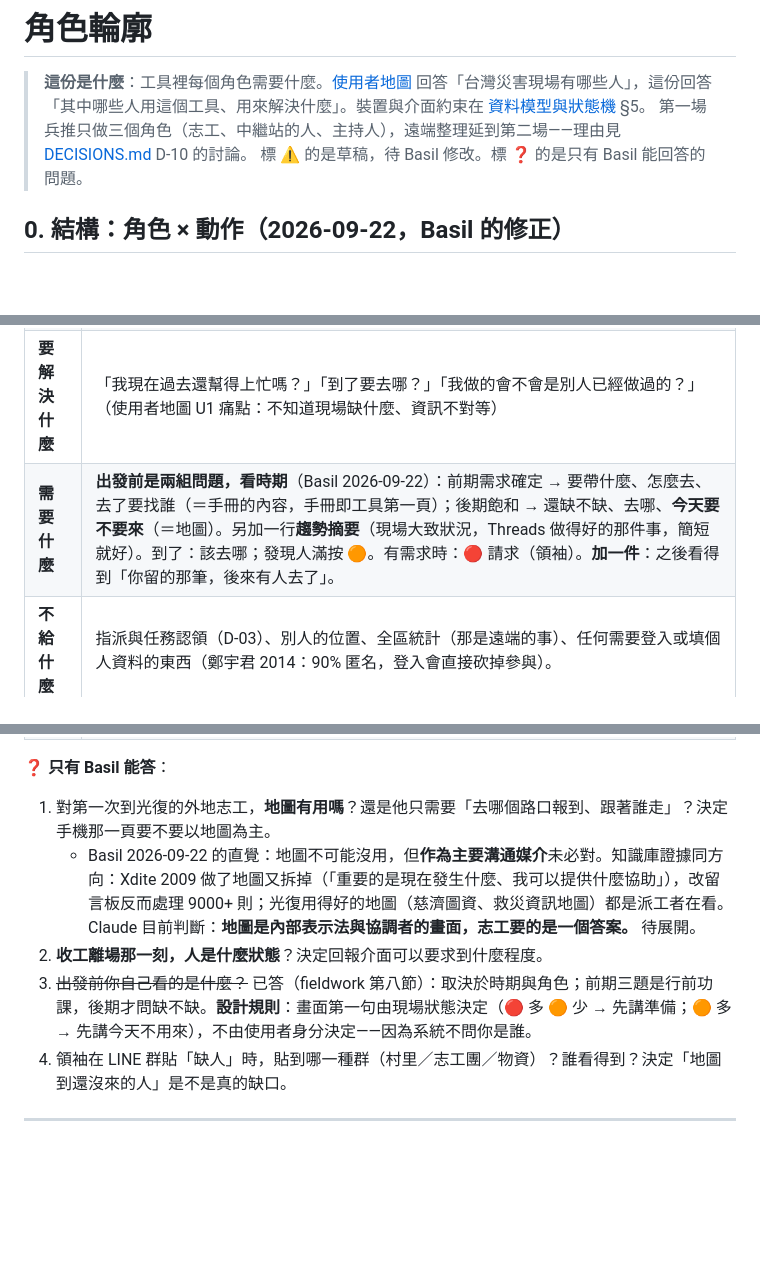
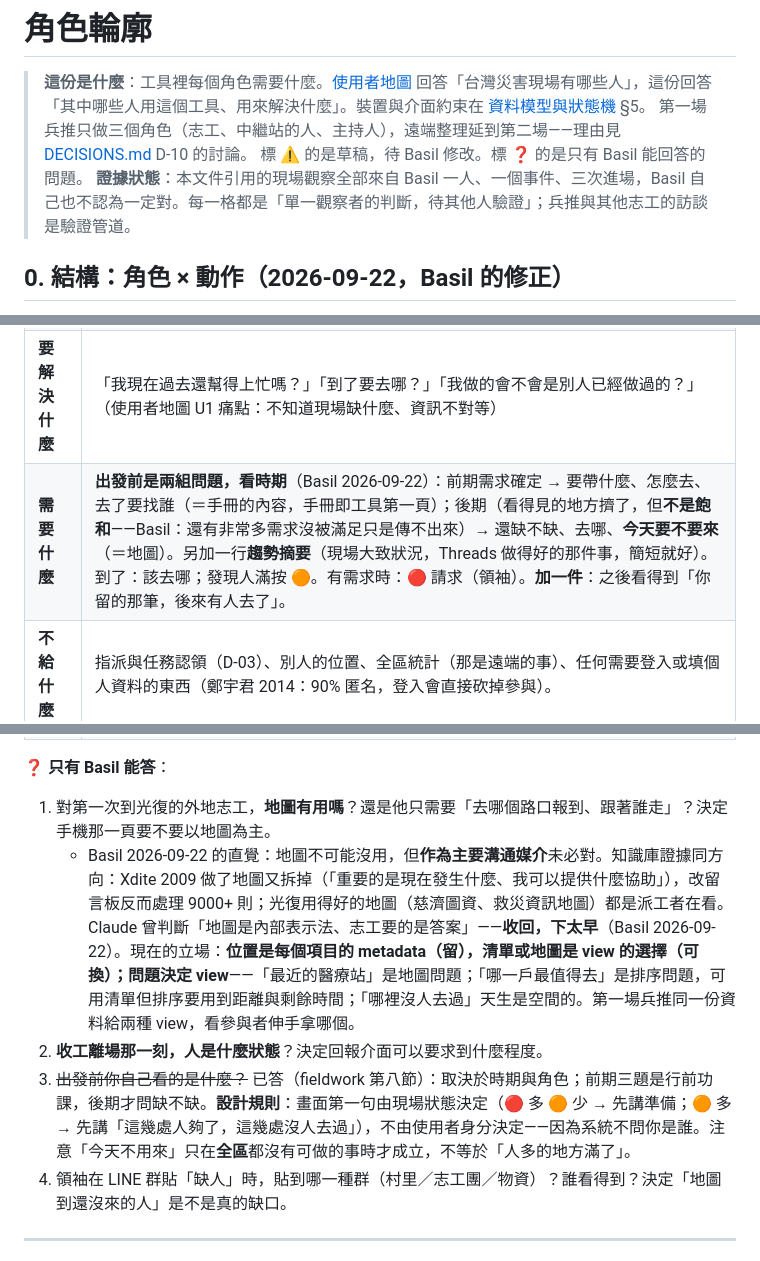
Before and after one commit to BasilHsieh/resq-hub, a Markdown page: output/spec/角色輪廓.md, 3 parts joined by grey strips. Drawn GitHub-style; blank space fills up the shorter version.

```diff
--- a/output/spec/角色輪廓.md
+++ b/output/spec/角色輪廓.md
@@ -10,6 +10,7 @@ summary: 工具裡每個角色的輪廓——是誰、情境、要解決什麼
 > **這份是什麼**：工具裡每個角色需要什麼。[使用者地圖](../../knowledge/framework/使用者地圖.md) 回答「台灣災害現場有哪些人」，這份回答「其中哪些人用這個工具、用來解決什麼」。裝置與介面約束在 [資料模型與狀態機](資料模型與狀態機.md) §5。
 > 第一場兵推只做三個角色（志工、中繼站的人、主持人），遠端整理延到第二場——理由見 [DECISIONS.md](../../DECISIONS.md) D-10 的討論。
 > 標 ⚠️ 的是草稿，待 Basil 修改。標 ❓ 的是只有 Basil 能回答的問題。
+> **證據狀態**：本文件引用的現場觀察全部來自 Basil 一人、一個事件、三次進場，Basil 自己也不認為一定對。每一格都是「單一觀察者的判斷，待其他人驗證」；兵推與其他志工的訪談是驗證管道。
 
 ## 0. 結構：角色 × 動作（2026-09-22，Basil 的修正）
 
@@ -40,15 +41,15 @@ summary: 工具裡每個角色的輪廓——是誰、情境、要解決什麼
 | **是誰** | 兩個子 persona，同一頁、不同動作（Basil 2026-09-22）：**流動志工**（U1 為主，在場一天；讀「我該去哪」，寫的是 **🟠 滿了／🟢 清完了**——到了發現人滿就回報，按下去的下一秒畫面直接回答「那你去哪」）；**現場領袖**（在地或待一陣子、有手機、用 LINE、在很多群裡；沒有職務、沒有推舉，跳出來的人；主要是**寫**「這邊缺 5 人、中午要 50 個便當」，也是最自然的關閉者）。組織志工的個別成員、居民都用同一頁——看行為不看身分（D-01）。 |
 | **情境** | 三個時刻：**出發前**（在手機上、情緒被 Threads 貼文點燃、從貼文裡的連結點進來，五秒內要答案：還缺嗎／去哪／今天不用來）、**到了**（站在路口，決定去哪；發現人滿就按 🟠）、**收工**（累、髒、手機快沒電）。 |
 | **要解決什麼** | 「我現在過去還幫得上忙嗎？」「到了要去哪？」「我做的會不會是別人已經做過的？」（使用者地圖 U1 痛點：不知道現場缺什麼、資訊不對等） |
-| **需要什麼** | **出發前是兩組問題，看時期**（Basil 2026-09-22）：前期需求確定 → 要帶什麼、怎麼去、去了要找誰（＝手冊的內容，手冊即工具第一頁）；後期飽和 → 還缺不缺、去哪、**今天要不要來**（＝地圖）。另加一行**趨勢摘要**（現場大致狀況，Threads 做得好的那件事，簡短就好）。到了：該去哪；發現人滿按 🟠。有需求時：🔴 請求（領袖）。**加一件**：之後看得到「你留的那筆，後來有人去了」。 |
+| **需要什麼** | **出發前是兩組問題，看時期**（Basil 2026-09-22）：前期需求確定 → 要帶什麼、怎麼去、去了要找誰（＝手冊的內容，手冊即工具第一頁）；後期（看得見的地方擠了，但**不是飽和**——Basil：還有非常多需求沒被滿足只是傳不出來）→ 還缺不缺、去哪、**今天要不要來**（＝地圖）。另加一行**趨勢摘要**（現場大致狀況，Threads 做得好的那件事，簡短就好）。到了：該去哪；發現人滿按 🟠。有需求時：🔴 請求（領袖）。**加一件**：之後看得到「你留的那筆，後來有人去了」。 |
 | **不給什麼** | 指派與任務認領（D-03）、別人的位置、全區統計（那是遠端的事）、任何需要登入或填個人資料的東西（鄭宇君 2014：90% 匿名，登入會直接砍掉參與）。 |
 | **為什麼會再用** | 使用者地圖 U1 的四個誘因：我做的事真的有幫助、我被需要、時間沒白費、不被當負擔。系統能給的對應動作只有一個——**回報之後有回饋**。沒有這個，他留一筆就像丟進黑洞，不會有第二次。 |
 
 ❓ **只有 Basil 能答**：
 1. 對第一次到光復的外地志工，**地圖有用嗎**？還是他只需要「去哪個路口報到、跟著誰走」？決定手機那一頁要不要以地圖為主。
-   - Basil 2026-09-22 的直覺：地圖不可能沒用，但**作為主要溝通媒介**未必對。知識庫證據同方向：Xdite 2009 做了地圖又拆掉（「重要的是現在發生什麼、我可以提供什麼協助」），改留言板反而處理 9000+ 則；光復用得好的地圖（慈濟圖資、救災資訊地圖）都是派工者在看。Claude 目前判斷：**地圖是內部表示法與協調者的畫面，志工要的是一個答案。** 待展開。
+   - Basil 2026-09-22 的直覺：地圖不可能沒用，但**作為主要溝通媒介**未必對。知識庫證據同方向：Xdite 2009 做了地圖又拆掉（「重要的是現在發生什麼、我可以提供什麼協助」），改留言板反而處理 9000+ 則；光復用得好的地圖（慈濟圖資、救災資訊地圖）都是派工者在看。Claude 曾判斷「地圖是內部表示法、志工要的是答案」——**收回，下太早**（Basil 2026-09-22）。現在的立場：**位置是每個項目的 metadata（留），清單或地圖是 view 的選擇（可換）；問題決定 view**——「最近的醫療站」是地圖問題；「哪一戶最值得去」是排序問題，可用清單但排序要用到距離與剩餘時間；「哪裡沒人去過」天生是空間的。第一場兵推同一份資料給兩種 view，看參與者伸手拿哪個。
 2. **收工離場那一刻，人是什麼狀態**？決定回報介面可以要求到什麼程度。
-3. ~~出發前你自己看的是什麼？~~ 已答（fieldwork 第八節）：取決於時期與角色；前期三題是行前功課，後期才問缺不缺。**設計規則**：畫面第一句由現場狀態決定（🔴 多 🟠 少 → 先講準備；🟠 多 → 先講今天不用來），不由使用者身分決定——因為系統不問你是誰。
+3. ~~出發前你自己看的是什麼？~~ 已答（fieldwork 第八節）：取決於時期與角色；前期三題是行前功課，後期才問缺不缺。**設計規則**：畫面第一句由現場狀態決定（🔴 多 🟠 少 → 先講準備；🟠 多 → 先講「這幾處人夠了，這幾處沒人去過」），不由使用者身分決定——因為系統不問你是誰。注意「今天不用來」只在**全區**都沒有可做的事時才成立，不等於「人多的地方滿了」。
 4. 領袖在 LINE 群貼「缺人」時，貼到哪一種群（村里／志工團／物資）？誰看得到？決定「地圖到還沒來的人」是不是真的缺口。
 
 ---
```
Also changed, not shown: DECISIONS.md (+2 -1 lines), knowledge/fieldwork/馬太鞍溪觀察_basil_2026.md (+16 -2 lines).
